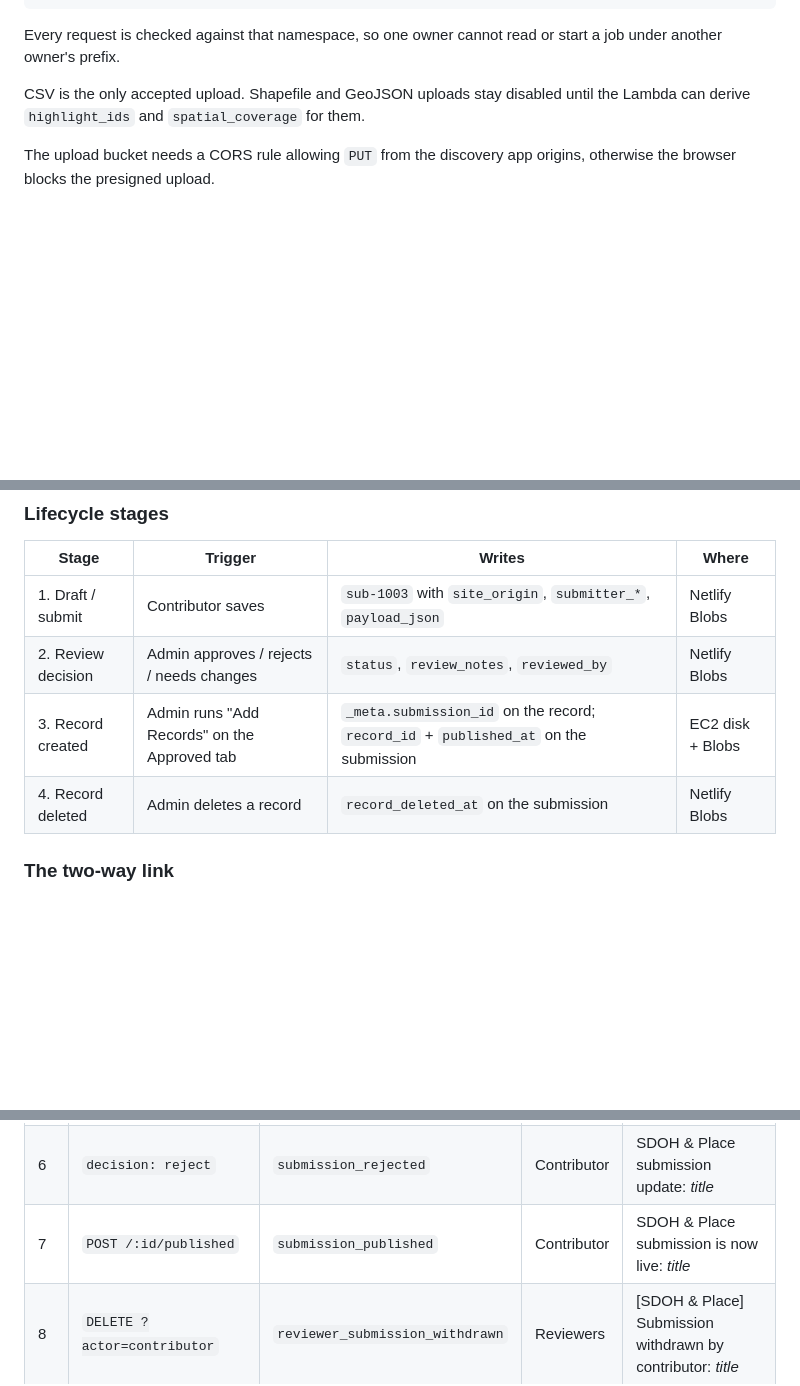
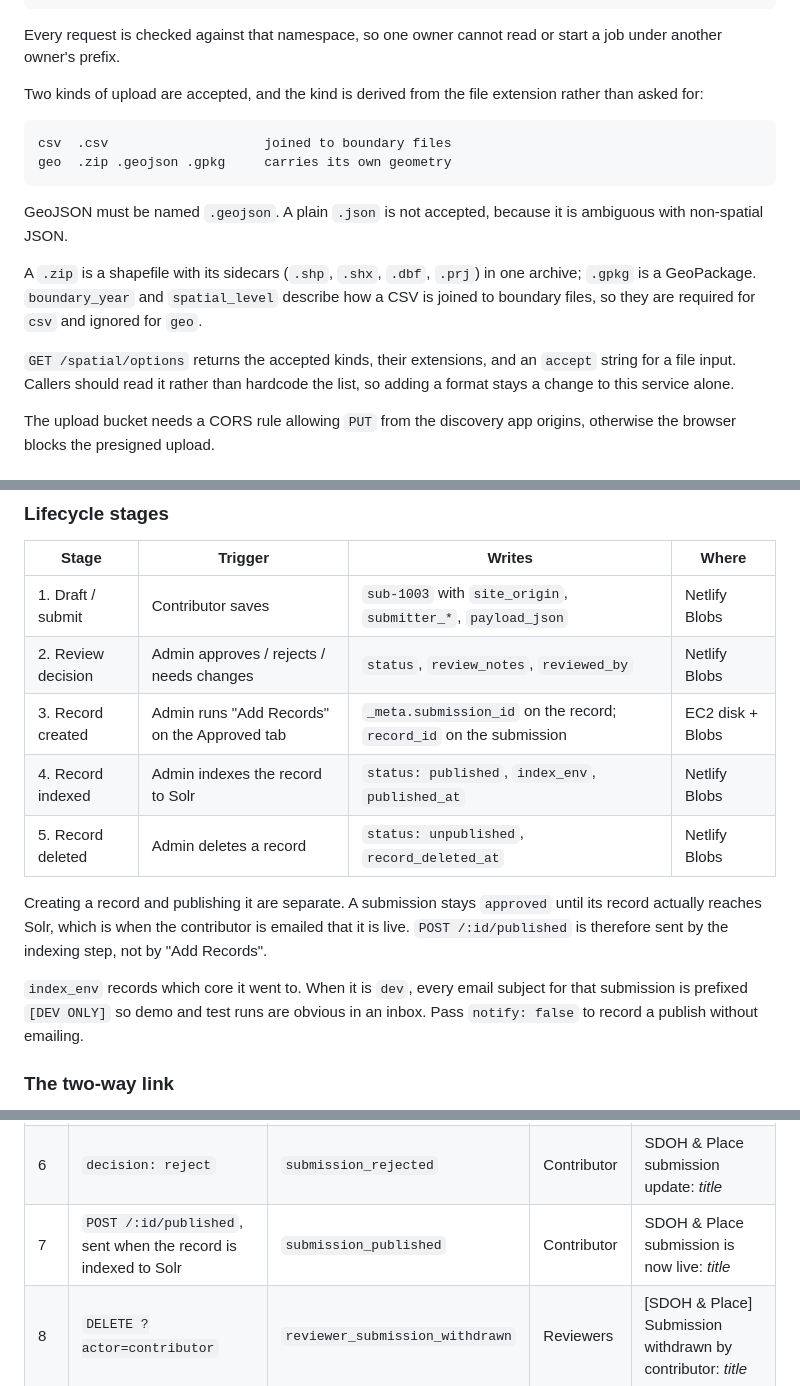
Before and after one commit to healthyregions/sdohplace-intake-api, a Markdown page: README.md, 3 parts joined by grey strips. Drawn GitHub-style; blank space fills up the shorter version.

Commit message:
update intake api to support geojson/zipped shape/geopkg for lambda function

````diff
--- a/README.md
+++ b/README.md
@@ -122,8 +122,25 @@ submission_id  -> uploads/contrib/{submission_id}/{timestamp}/{file} (discovery
 Every request is checked against that namespace, so one owner cannot read or
 start a job under another owner's prefix.
 
-CSV is the only accepted upload. Shapefile and GeoJSON uploads stay disabled
-until the Lambda can derive `highlight_ids` and `spatial_coverage` for them.
+Two kinds of upload are accepted, and the kind is derived from the file
+extension rather than asked for:
+
+```text
+csv  .csv                    joined to boundary files
+geo  .zip .geojson .gpkg     carries its own geometry
+```
+
+GeoJSON must be named `.geojson`. A plain `.json` is not accepted, because it is
+ambiguous with non-spatial JSON.
+
+A `.zip` is a shapefile with its sidecars (`.shp`, `.shx`, `.dbf`, `.prj`) in
+one archive; `.gpkg` is a GeoPackage. `boundary_year` and `spatial_level`
+describe how a CSV is joined to boundary files, so they are required for `csv`
+and ignored for `geo`.
+
+`GET /spatial/options` returns the accepted kinds, their extensions, and an
+`accept` string for a file input. Callers should read it rather than hardcode
+the list, so adding a format stays a change to this service alone.
 
 The upload bucket needs a CORS rule allowing `PUT` from the discovery app
 origins, otherwise the browser blocks the presigned upload.
@@ -154,8 +171,18 @@ flowchart LR
 |---|---|---|---|
 | 1. Draft / submit | Contributor saves | `sub-1003` with `site_origin`, `submitter_*`, `payload_json` | Netlify Blobs |
 | 2. Review decision | Admin approves / rejects / needs changes | `status`, `review_notes`, `reviewed_by` | Netlify Blobs |
-| 3. Record created | Admin runs "Add Records" on the Approved tab | `_meta.submission_id` on the record; `record_id` + `published_at` on the submission | EC2 disk + Blobs |
-| 4. Record deleted | Admin deletes a record | `record_deleted_at` on the submission | Netlify Blobs |
+| 3. Record created | Admin runs "Add Records" on the Approved tab | `_meta.submission_id` on the record; `record_id` on the submission | EC2 disk + Blobs |
+| 4. Record indexed | Admin indexes the record to Solr | `status: published`, `index_env`, `published_at` | Netlify Blobs |
+| 5. Record deleted | Admin deletes a record | `status: unpublished`, `record_deleted_at` | Netlify Blobs |
+
+Creating a record and publishing it are separate. A submission stays `approved`
+until its record actually reaches Solr, which is when the contributor is emailed
+that it is live. `POST /:id/published` is therefore sent by the indexing step,
+not by "Add Records".
+
+`index_env` records which core it went to. When it is `dev`, every email subject
+for that submission is prefixed `[DEV ONLY]` so demo and test runs are obvious
+in an inbox. Pass `notify: false` to record a publish without emailing.
 
 ### The two-way link
 
@@ -203,7 +230,7 @@ here. The Metadata Manager no longer sends mail itself.
 | 4 | `decision: approve` | `submission_approved` | Contributor | SDOH & Place submission approved: *title* |
 | 5 | `decision: needs_changes` | `submission_needs_changes` | Contributor | SDOH & Place submission needs changes: *title* |
 | 6 | `decision: reject` | `submission_rejected` | Contributor | SDOH & Place submission update: *title* |
-| 7 | `POST /:id/published` | `submission_published` | Contributor | SDOH & Place submission is now live: *title* |
+| 7 | `POST /:id/published`, sent when the record is indexed to Solr | `submission_published` | Contributor | SDOH & Place submission is now live: *title* |
 | 8 | `DELETE ?actor=contributor` | `reviewer_submission_withdrawn` | Reviewers | [SDOH & Place] Submission withdrawn by contributor: *title* |
 | 9 | `DELETE ?actor=admin` | `submission_deleted` | Contributor | SDOH & Place submission removed: *title* |
 | 10 | `DELETE ?actor=admin` | `reviewer_submission_deleted` | Reviewers | [SDOH & Place] Submission deleted by admin: *title* |
````
